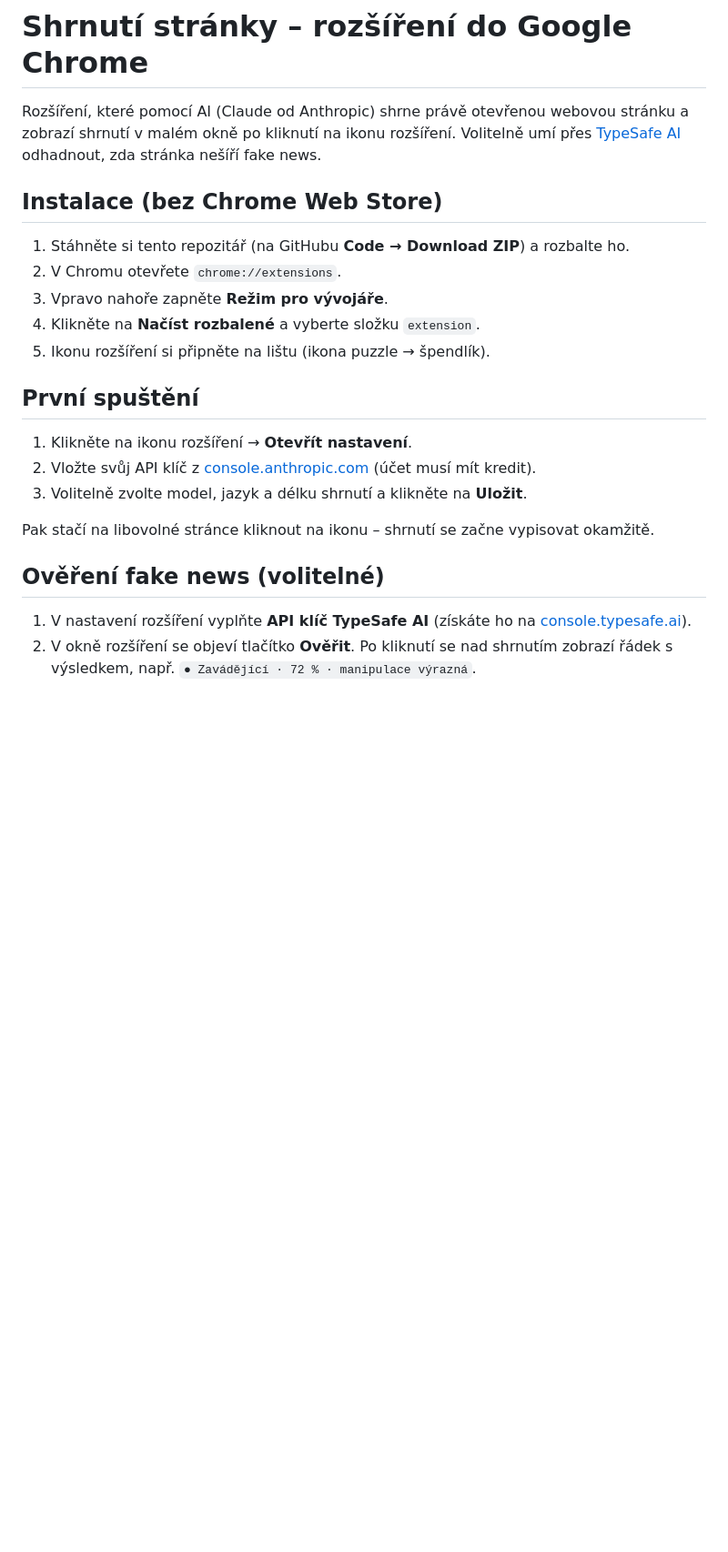
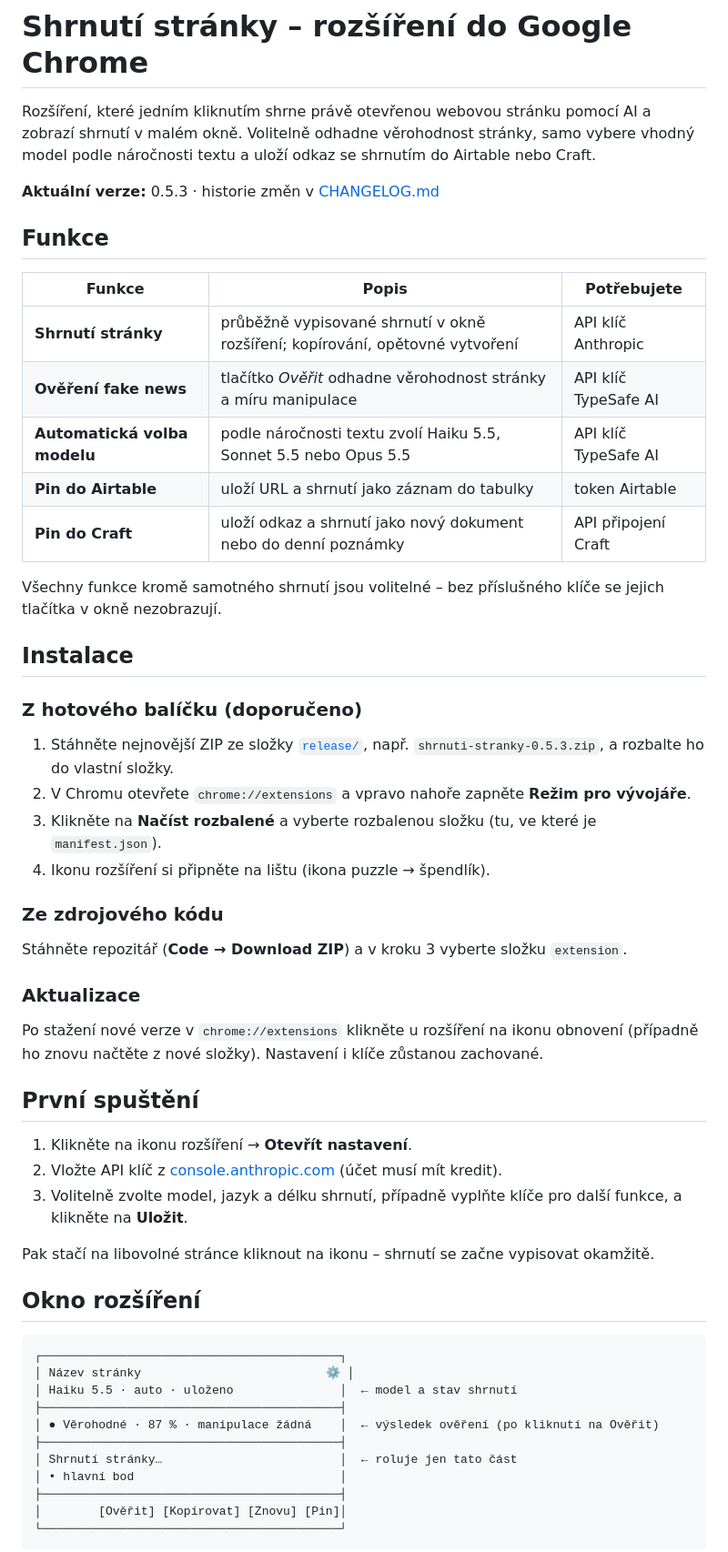
Before and after one commit to petrkrapek/SULWE, a Markdown page: README.md, the part around one of its changes. Shown at 91% size. Rendered like a GitHub page; blank space fills up the shorter version.

````diff
--- a/README.md
+++ b/README.md
@@ -1,29 +1,66 @@
 # Shrnutí stránky – rozšíření do Google Chrome
 
-Rozšíření, které pomocí AI (Claude od Anthropic) shrne právě otevřenou webovou stránku
-a zobrazí shrnutí v malém okně po kliknutí na ikonu rozšíření. Volitelně umí přes
-[TypeSafe AI](https://console.typesafe.ai/home) odhadnout, zda stránka nešíří fake news.
+Rozšíření, které jedním kliknutím shrne právě otevřenou webovou stránku pomocí AI
+a zobrazí shrnutí v malém okně. Volitelně odhadne věrohodnost stránky, samo vybere
+vhodný model podle náročnosti textu a uloží odkaz se shrnutím do Airtable nebo Craft.
 
-## Instalace (bez Chrome Web Store)
+**Aktuální verze:** 0.5.3 · historie změn v [CHANGELOG.md](CHANGELOG.md)
 
-1. Stáhněte si tento repozitář (na GitHubu **Code → Download ZIP**) a rozbalte ho.
-2. V Chromu otevřete `chrome://extensions`.
-3. Vpravo nahoře zapněte **Režim pro vývojáře**.
-4. Klikněte na **Načíst rozbalené** a vyberte složku `extension`.
-5. Ikonu rozšíření si připněte na lištu (ikona puzzle → špendlík).
+## Funkce
+
+| Funkce | Popis | Potřebujete |
+|---|---|---|
+| **Shrnutí stránky** | průběžně vypisované shrnutí v okně rozšíření; kopírování, opětovné vytvoření | API klíč Anthropic |
+| **Ověření fake news** | tlačítko *Ověřit* odhadne věrohodnost stránky a míru manipulace | API klíč TypeSafe AI |
+| **Automatická volba modelu** | podle náročnosti textu zvolí Haiku 5.5, Sonnet 5.5 nebo Opus 5.5 | API klíč TypeSafe AI |
+| **Pin do Airtable** | uloží URL a shrnutí jako záznam do tabulky | token Airtable |
+| **Pin do Craft** | uloží odkaz a shrnutí jako nový dokument nebo do denní poznámky | API připojení Craft |
+
+Všechny funkce kromě samotného shrnutí jsou volitelné – bez příslušného klíče se jejich
+tlačítka v okně nezobrazují.
+
+## Instalace
+
+### Z hotového balíčku (doporučeno)
+
+1. Stáhněte nejnovější ZIP ze složky [`release/`](release/), např. `shrnuti-stranky-0.5.3.zip`,
+   a rozbalte ho do vlastní složky.
+2. V Chromu otevřete `chrome://extensions` a vpravo nahoře zapněte **Režim pro vývojáře**.
+3. Klikněte na **Načíst rozbalené** a vyberte rozbalenou složku (tu, ve které je `manifest.json`).
+4. Ikonu rozšíření si připněte na lištu (ikona puzzle → špendlík).
+
+### Ze zdrojového kódu
+
+Stáhněte repozitář (**Code → Download ZIP**) a v kroku 3 vyberte složku `extension`.
+
+### Aktualizace
+
+Po stažení nové verze v `chrome://extensions` klikněte u rozšíření na ikonu obnovení
+(případně ho znovu načtěte z nové složky). Nastavení i klíče zůstanou zachované.
 
 ## První spuštění
 
 1. Klikněte na ikonu rozšíření → **Otevřít nastavení**.
-2. Vložte svůj API klíč z [console.anthropic.com](https://console.anthropic.com/settings/keys)
+2. Vložte API klíč z [console.anthropic.com](https://console.anthropic.com/settings/keys)
    (účet musí mít kredit).
-3. Volitelně zvolte model, jazyk a délku shrnutí a klikněte na **Uložit**.
+3. Volitelně zvolte model, jazyk a délku shrnutí, případně vyplňte klíče pro další funkce,
+   a klikněte na **Uložit**.
 
 Pak stačí na libovolné stránce kliknout na ikonu – shrnutí se začne vypisovat okamžitě.
 
-## Ověření fake news (volitelné)
+## Okno rozšíření
 
-1. V nastavení rozšíření vyplňte **API klíč TypeSafe AI** (získáte ho na
-   [console.typesafe.ai](https://console.typesafe.ai/home)).
-2. V okně rozšíření se objeví tlačítko **Ověřit**. Po kliknutí se nad shrnutím zobrazí
-   řádek s výsledkem, např. `● Zavádějící · 72 % · manipulace výrazná`.
+```
+┌──────────────────────────────────────────┐
+│ Název stránky                          ⚙ │
+│ Haiku 5.5 · auto · uloženo               │  ← model a stav shrnutí
+├──────────────────────────────────────────┤
+│ ● Věrohodné · 87 % · manipulace žádná    │  ← výsledek ověření (po kliknutí na Ověřit)
+├──────────────────────────────────────────┤
+│ Shrnutí stránky…                         │  ← roluje jen tato část
+│ • hlavní bod                             │
+├──────────────────────────────────────────┤
+│        [Ověřit] [Kopírovat] [Znovu] [Pin]│
+└──────────────────────────────────────────┘
+```
+
````
Also changed, not shown: other parts of README.md (+94 -59 lines).
